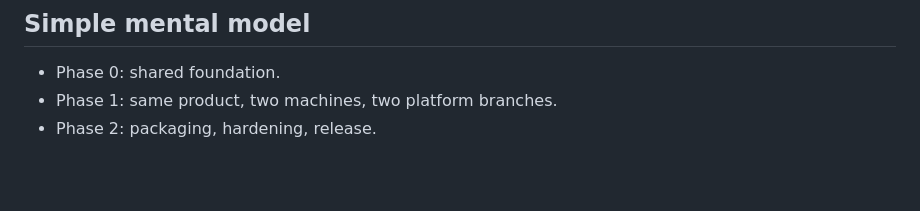
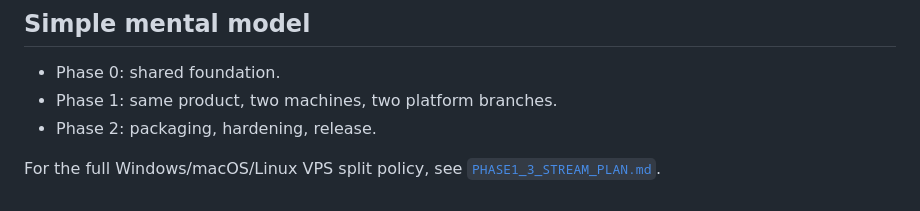
Before and after one commit to hieupt91/3T_Reader, a Markdown page: docs/PHASE1_DUAL_MACHINE_WORKFLOW.md, the part around the change. GitHub-like rendering; blank space fills up the shorter version.

Commit message:
Add Phase 1 three-stream plan

```diff
--- a/docs/PHASE1_DUAL_MACHINE_WORKFLOW.md
+++ b/docs/PHASE1_DUAL_MACHINE_WORKFLOW.md
@@ -148,3 +148,6 @@ Phase 1 starts only after:
 - Phase 0: shared foundation.
 - Phase 1: same product, two machines, two platform branches.
 - Phase 2: packaging, hardening, release.
+
+For the full Windows/macOS/Linux VPS split policy, see
+[`PHASE1_3_STREAM_PLAN.md`](PHASE1_3_STREAM_PLAN.md).
```
Also changed, not shown: docs/PHASE1_3_STREAM_PLAN.md (added, +207 -0 lines), docs/WORKFLOW_CONVENTION.md (+2 -0 lines).
